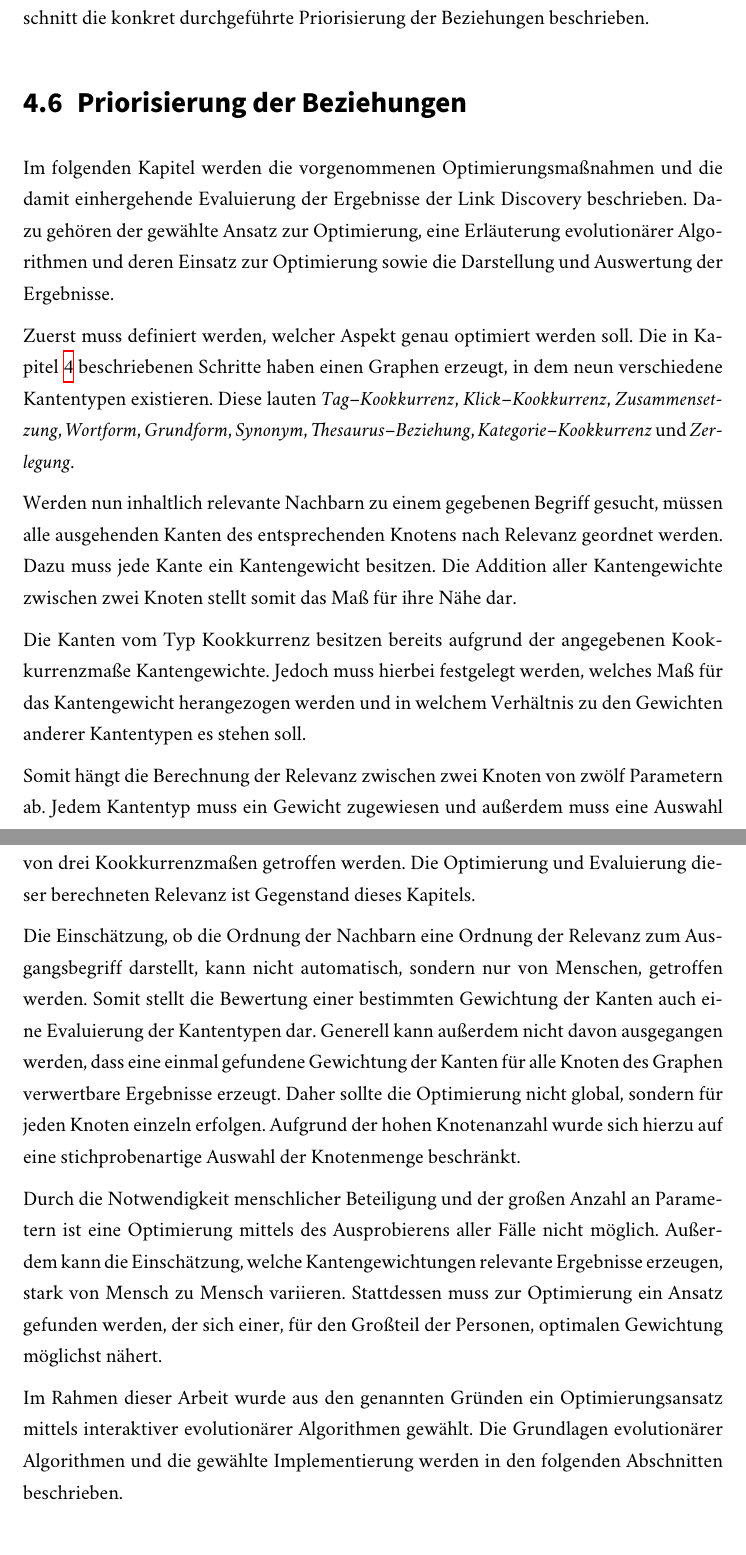
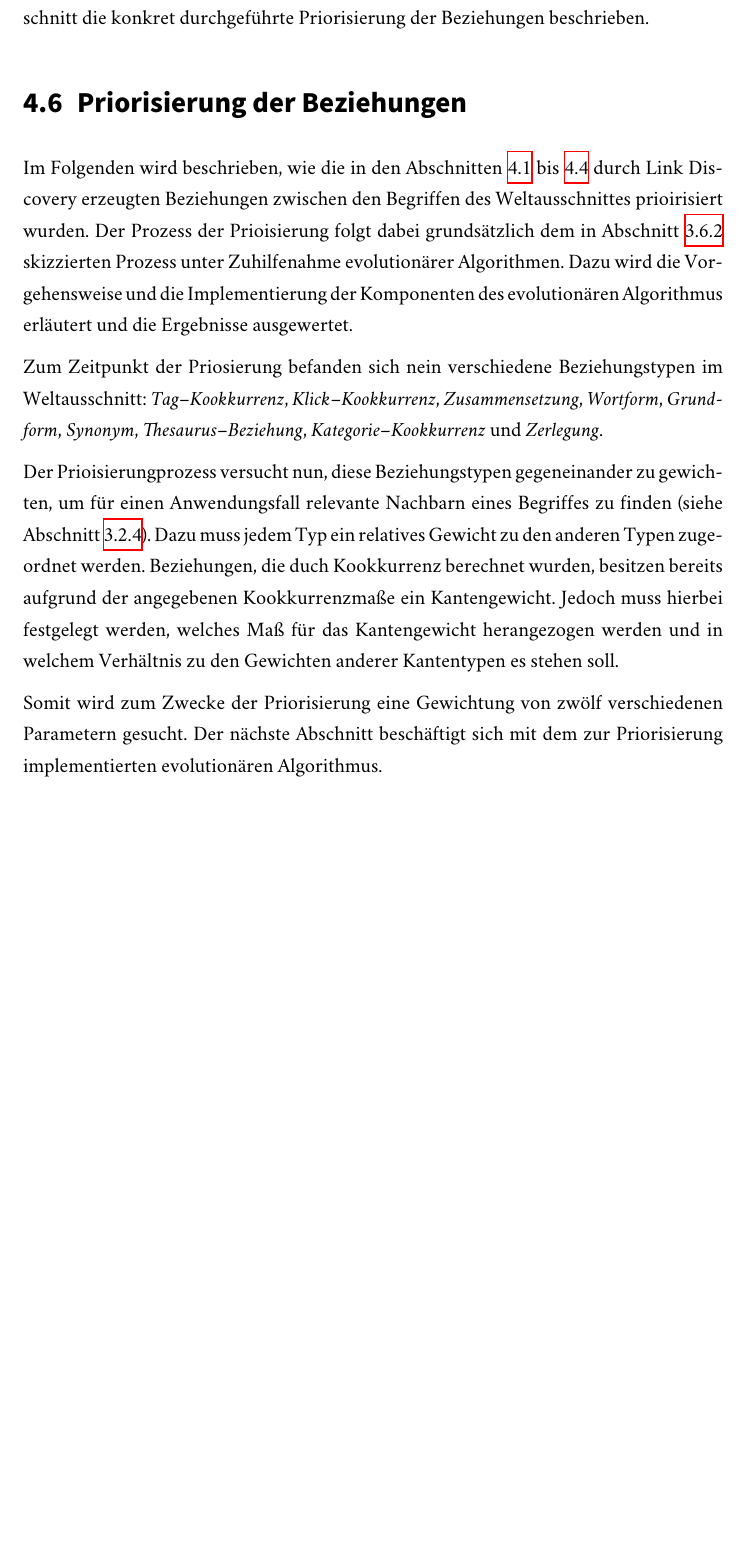
Before and after one commit to sebastianmarr/thesis, a LaTeX thesis (thesis/main.tex, which reads thesis/ld_application.tex): two parts of pages 76 and 77 of 106 before the commit and part of page 76 of 106 after it, the two joined at a grey line, cut so that both start at the same text, the shorter picture padded with empty space. Compiled offline with XeLaTeX; a missing font is replaced by an installed copy or a similar font.

Commit message:
prio: intro

```diff
--- a/thesis/ld_application.tex
+++ b/thesis/ld_application.tex
@@ -637,22 +637,13 @@ Nach der quantitativen Auswertung der Link--Discovery--Schritte wird im nächste
 
 \section{Priorisierung der Beziehungen}
 
-Im folgenden Kapitel werden die vorgenommenen Optimierungsmaßnahmen und die damit einhergehende Evaluierung der Ergebnisse der Link Discovery beschrieben. Dazu gehören der gewählte Ansatz zur Optimierung, eine Erläuterung evolutionärer Algorithmen und deren Einsatz zur Optimierung sowie die Darstellung und Auswertung der Ergebnisse.
+Im Folgenden wird beschrieben, wie die in den Abschnitten \labelcref{ld_tags,clicktracking,decomposition,wortschatz} durch Link Discovery erzeugten Beziehungen zwischen den Begriffen des Weltausschnittes prioirisiert wurden. Der Prozess der Prioisierung folgt dabei grundsätzlich dem in \cref{prio_evo} skizzierten Prozess unter Zuhilfenahme evolutionärer Algorithmen. Dazu wird die Vorgehensweise und die Implementierung der Komponenten des evolutionären Algorithmus erläutert und die Ergebnisse ausgewertet.
 
-Zuerst muss definiert werden, welcher Aspekt genau optimiert werden soll. Die in \cref{link_discovery} beschriebenen Schritte haben einen Graphen erzeugt, in dem neun verschiedene Kantentypen existieren. Diese lauten \emph{Tag--Kookkurrenz}, \emph{Klick--Kookkurrenz}, \emph{Zusammensetzung}, \emph{Wortform}, \emph{Grundform}, \emph{Synonym}, \emph{Thesaurus--Beziehung}, \emph{Kategorie--Kookkurrenz} und \emph{Zerlegung}.
+Zum Zeitpunkt der Priosierung befanden sich nein verschiedene Beziehungstypen im Weltausschnitt: \emph{Tag--Kookkurrenz}, \emph{Klick--Kookkurrenz}, \emph{Zusammensetzung}, \emph{Wortform}, \emph{Grundform}, \emph{Synonym}, \emph{Thesaurus--Beziehung}, \emph{Kategorie--Kookkurrenz} und \emph{Zerlegung}.
 
-Werden nun inhaltlich relevante Nachbarn zu einem gegebenen Begriff gesucht, müssen alle ausgehenden Kanten des entsprechenden Knotens nach Relevanz geordnet werden. Dazu muss jede Kante ein Kantengewicht besitzen. Die Addition aller Kantengewichte zwischen zwei Knoten stellt somit das Maß für ihre Nähe dar.
+Der Prioisierungprozess versucht nun, diese Beziehungstypen gegeneinander zu gewichten, um für einen Anwendungsfall relevante Nachbarn eines Begriffes zu finden (siehe \cref{prioritization}). Dazu muss jedem Typ ein relatives Gewicht zu den anderen Typen zugeordnet werden. Beziehungen, die duch Kookkurrenz berechnet wurden, besitzen bereits aufgrund der angegebenen Kookkurrenzmaße ein Kantengewicht. Jedoch muss hierbei festgelegt werden, welches Maß für das Kantengewicht herangezogen werden und in welchem Verhältnis zu den Gewichten anderer Kantentypen es stehen soll.
 
-Die Kanten vom Typ Kookkurrenz besitzen bereits aufgrund der angegebenen Kookkurrenzmaße Kantengewichte. Jedoch muss hierbei festgelegt werden, welches Maß für das Kantengewicht herangezogen werden und in welchem Verhältnis zu den Gewichten anderer Kantentypen es stehen soll.
-
-Somit hängt die Berechnung der Relevanz zwischen zwei Knoten von zwölf Parametern ab. Jedem Kantentyp muss ein Gewicht zugewiesen und außerdem muss eine Auswahl von drei Kookkurrenzmaßen getroffen werden. Die Optimierung und Evaluierung dieser berechneten Relevanz ist Gegenstand dieses Kapitels.
-
-Die Einschätzung, ob die Ordnung der Nachbarn eine Ordnung der Relevanz zum Ausgangsbegriff darstellt, kann nicht automatisch, sondern nur von Menschen, getroffen werden. Somit stellt die Bewertung einer bestimmten Gewichtung der Kanten auch eine Evaluierung der Kantentypen dar.
-Generell kann außerdem nicht davon ausgegangen werden, dass eine einmal gefundene Gewichtung der Kanten für alle Knoten des Graphen verwertbare Ergebnisse erzeugt. Daher sollte die Optimierung nicht global, sondern für jeden Knoten einzeln erfolgen. Aufgrund der hohen Knotenanzahl wurde sich hierzu auf eine stichprobenartige Auswahl der Knotenmenge beschränkt.
-
-Durch die Notwendigkeit menschlicher Beteiligung und der großen Anzahl an Parametern ist eine Optimierung mittels des Ausprobierens aller Fälle nicht möglich. Außerdem kann die Einschätzung, welche Kantengewichtungen relevante Ergebnisse erzeugen, stark von Mensch zu Mensch variieren. Stattdessen muss zur Optimierung ein Ansatz gefunden werden, der sich einer, für den Großteil der Personen, optimalen Gewichtung möglichst nähert.
-
-Im Rahmen dieser Arbeit wurde aus den genannten Gründen ein Optimierungsansatz mittels interaktiver evolutionärer Algorithmen gewählt. Die Grundlagen evolutionärer Algorithmen und die gewählte Implementierung werden in den folgenden Abschnitten beschrieben.
+Somit wird zum Zwecke der Priorisierung eine Gewichtung von zwölf verschiedenen Parametern gesucht. Der nächste Abschnitt beschäftigt sich mit dem zur Priorisierung implementierten evolutionären Algorithmus.
 
 \subsection{Vorgehensweise}
 \label{evo_implementation}
```
Also changed, not shown: thesis/ld_framework.tex (+1 -0 lines).
